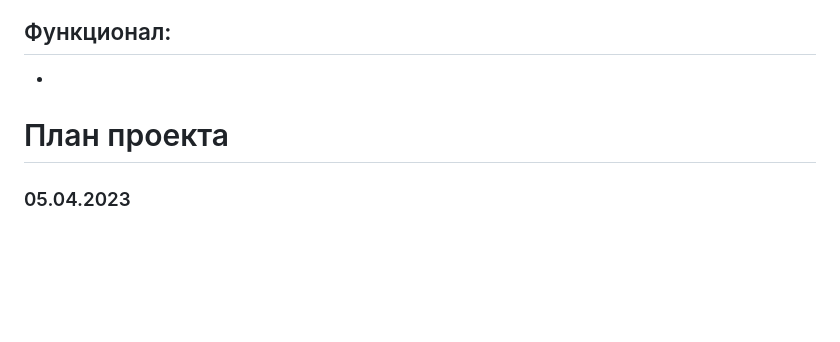
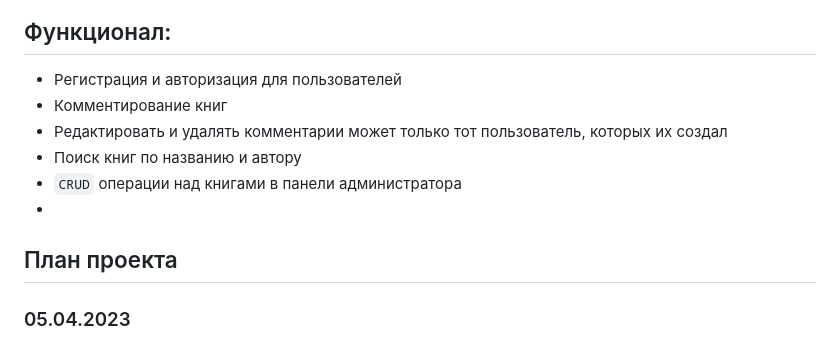
Before and after one commit to piplofen/web_developer, a Markdown page: README.md, the part around the change. Rendered like a GitHub page; blank space fills up the shorter version.

Commit message:
piplofen

```diff
--- a/README.md
+++ b/README.md
@@ -30,14 +30,13 @@
 ![img.png](img.png)
 
 ## Функционал:
+- Регистрация и авторизация для пользователей
+- Комментирование книг
+- Редактировать и удалять комментарии может только тот пользователь, которых их создал
+- Поиск книг по названию и автору
+- `CRUD` операции над книгами в панели администратора
 -
-
-
-
-
-
-
-# План проекта
+## План проекта
 ### 05.04.2023
 - [x] создано приложение
 - [x] создана и наполнена база данных
```
